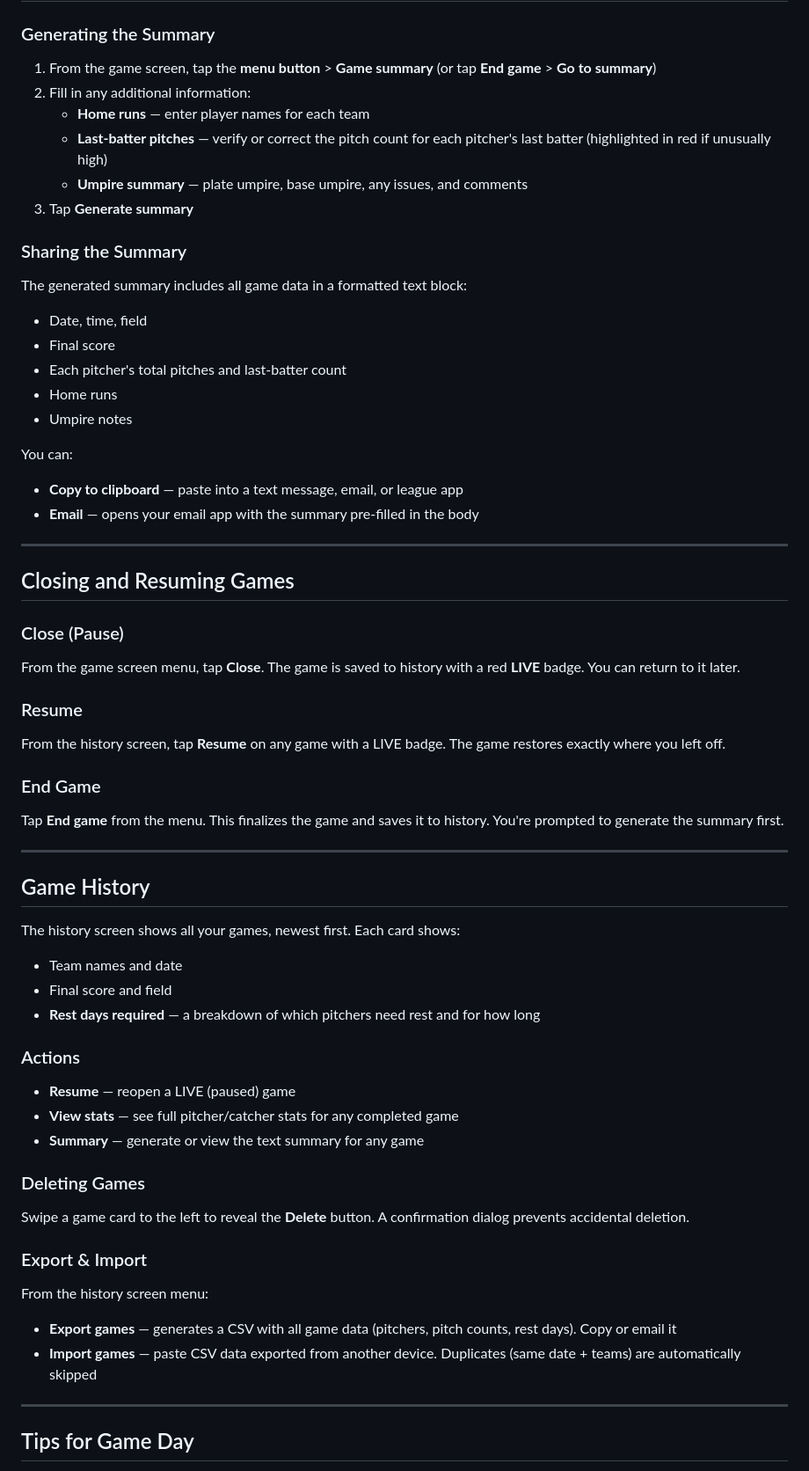
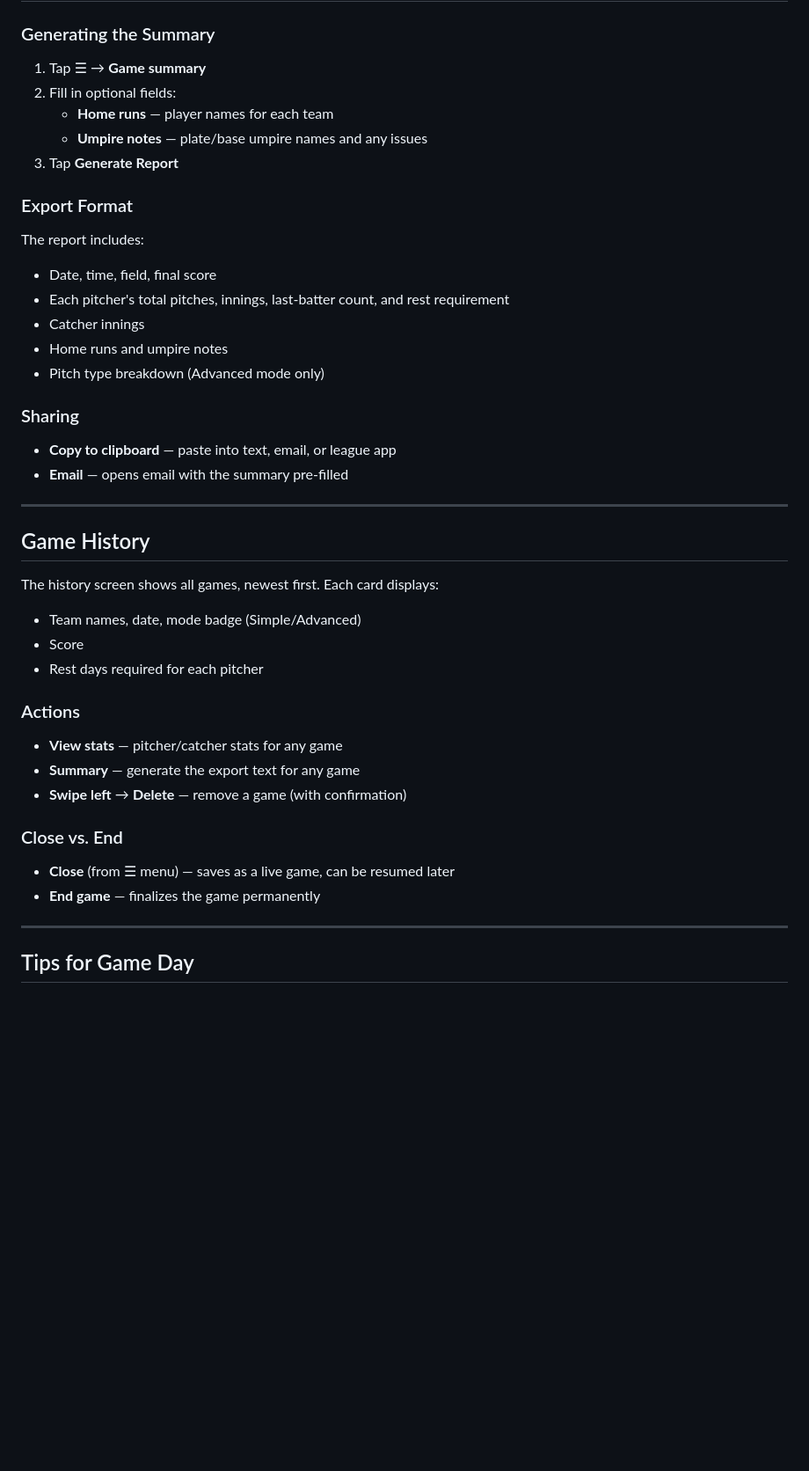
Before and after one commit to mrthames/simple-pitch-counter, a Markdown page: docs/user-guide/user-guide.md, the part around one of its changes. Shown at 88% size. Rendered like a GitHub page; blank space fills up the shorter version.

```diff
--- a/docs/user-guide/user-guide.md
+++ b/docs/user-guide/user-guide.md
@@ -157,68 +220,45 @@ During a game, tap the **menu button** and select **Quick stats** to see a summa
 
 ### Generating the Summary
 
-1. From the game screen, tap the **menu button** > **Game summary** (or tap **End game** > **Go to summary**)
-2. Fill in any additional information:
-   - **Home runs** — enter player names for each team
-   - **Last-batter pitches** — verify or correct the pitch count for each pitcher's last batter (highlighted in red if unusually high)
-   - **Umpire summary** — plate umpire, base umpire, any issues, and comments
-3. Tap **Generate summary**
+1. Tap ☰ → **Game summary**
+2. Fill in optional fields:
+   - **Home runs** — player names for each team
+   - **Umpire notes** — plate/base umpire names and any issues
+3. Tap **Generate Report**
 
-### Sharing the Summary
+### Export Format
 
-The generated summary includes all game data in a formatted text block:
-- Date, time, field
-- Final score
-- Each pitcher's total pitches and last-batter count
-- Home runs
-- Umpire notes
+The report includes:
+- Date, time, field, final score
+- Each pitcher's total pitches, innings, last-batter count, and rest requirement
+- Catcher innings
+- Home runs and umpire notes
+- Pitch type breakdown (Advanced mode only)
 
-You can:
-- **Copy to clipboard** — paste into a text message, email, or league app
-- **Email** — opens your email app with the summary pre-filled in the body
+### Sharing
 
----
-
-## Closing and Resuming Games
-
-### Close (Pause)
-
-From the game screen menu, tap **Close**. The game is saved to history with a red **LIVE** badge. You can return to it later.
-
-### Resume
-
-From the history screen, tap **Resume** on any game with a LIVE badge. The game restores exactly where you left off.
-
-### End Game
-
-Tap **End game** from the menu. This finalizes the game and saves it to history. You're prompted to generate the summary first.
+- **Copy to clipboard** — paste into text, email, or league app
+- **Email** — opens email with the summary pre-filled
 
 ---
 
 ## Game History
 
-The history screen shows all your games, newest first. Each card shows:
-
-- Team names and date
-- Final score and field
-- **Rest days required** — a breakdown of which pitchers need rest and for how long
+The history screen shows all games, newest first. Each card displays:
+- Team names, date, mode badge (Simple/Advanced)
+- Score
+- Rest days required for each pitcher
 
 ### Actions
 
-- **Resume** — reopen a LIVE (paused) game
-- **View stats** — see full pitcher/catcher stats for any completed game
-- **Summary** — generate or view the text summary for any game
+- **View stats** — pitcher/catcher stats for any game
+- **Summary** — generate the export text for any game
+- **Swipe left** → **Delete** — remove a game (with confirmation)
 
-### Deleting Games
+### Close vs. End
 
-Swipe a game card to the left to reveal the **Delete** button. A confirmation dialog prevents accidental deletion.
-
-### Export & Import
-
-From the history screen menu:
-
-- **Export games** — generates a CSV with all game data (pitchers, pitch counts, rest days). Copy or email it
-- **Import games** — paste CSV data exported from another device. Duplicates (same date + teams) are automatically skipped
+- **Close** (from ☰ menu) — saves as a live game, can be resumed later
+- **End game** — finalizes the game permanently
 
 ---
 
```
Also changed, not shown: other parts of docs/user-guide/user-guide.md (+150 -106 lines), docs/process/deployment.md (+117 -103 lines).
